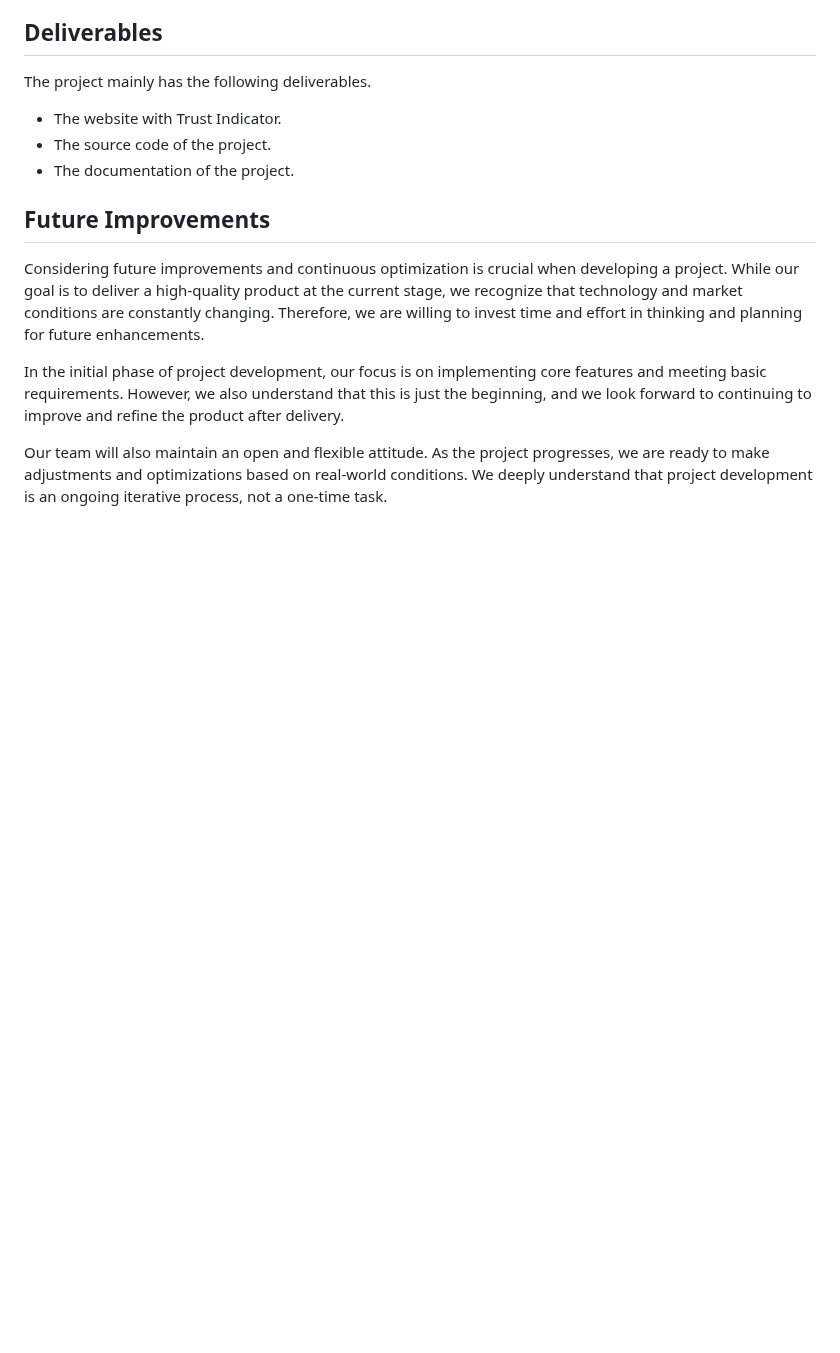
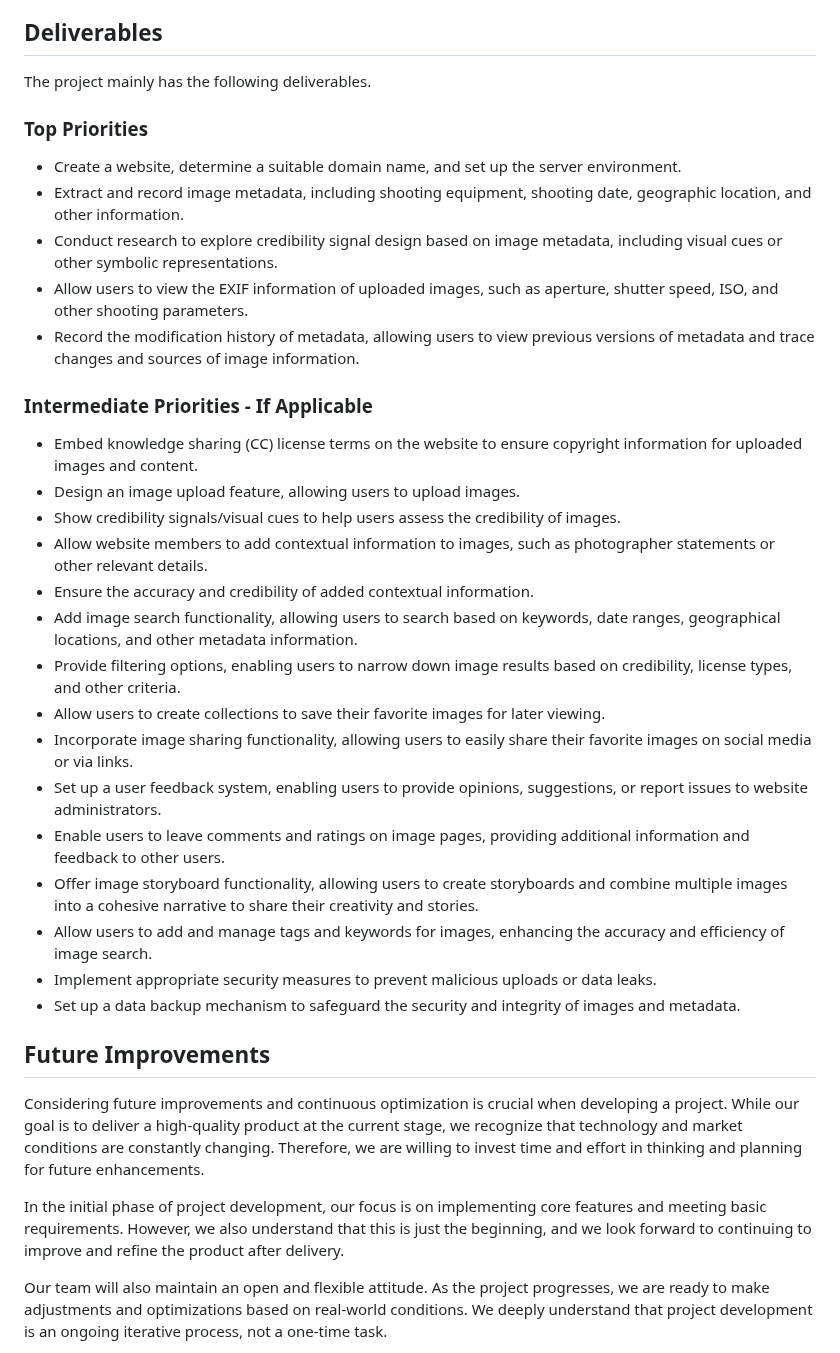
Before and after one commit to tonypioneer/Trust-Indicator, a Markdown page: README.md, the part around the change. GitHub-like rendering; blank space fills up the shorter version.

Commit message:
Update Deliverables

```diff
--- a/README.md
+++ b/README.md
@@ -97,9 +97,31 @@ Welcome to our product! In this [user manual]() (we will update this document wh
 
 The project mainly has the following deliverables.
 
-- The website with Trust Indicator.
-- The source code of the project.
-- The documentation of the project.
+### Top Priorities
+
+- Create a website, determine a suitable domain name, and set up the server environment.
+- Extract and record image metadata, including shooting equipment, shooting date, geographic location, and other information.
+- Conduct research to explore credibility signal design based on image metadata, including visual cues or other symbolic representations.
+- Allow users to view the EXIF information of uploaded images, such as aperture, shutter speed, ISO, and other shooting parameters.
+- Record the modification history of metadata, allowing users to view previous versions of metadata and trace changes and sources of image information.
+
+### Intermediate Priorities - If Applicable
+
+- Embed knowledge sharing (CC) license terms on the website to ensure copyright information for uploaded images and content.
+- Design an image upload feature, allowing users to upload images.
+- Show credibility signals/visual cues to help users assess the credibility of images.
+- Allow website members to add contextual information to images, such as photographer statements or other relevant details.
+- Ensure the accuracy and credibility of added contextual information.
+- Add image search functionality, allowing users to search based on keywords, date ranges, geographical locations, and other metadata information.
+- Provide filtering options, enabling users to narrow down image results based on credibility, license types, and other criteria.
+- Allow users to create collections to save their favorite images for later viewing.
+- Incorporate image sharing functionality, allowing users to easily share their favorite images on social media or via links.
+- Set up a user feedback system, enabling users to provide opinions, suggestions, or report issues to website administrators.
+- Enable users to leave comments and ratings on image pages, providing additional information and feedback to other users.
+- Offer image storyboard functionality, allowing users to create storyboards and combine multiple images into a cohesive narrative to share their creativity and stories.
+- Allow users to add and manage tags and keywords for images, enhancing the accuracy and efficiency of image search.
+- Implement appropriate security measures to prevent malicious uploads or data leaks.
+- Set up a data backup mechanism to safeguard the security and integrity of images and metadata.
 
 ## Future Improvements
 Considering future improvements and continuous optimization is crucial when developing a project. While our goal is to deliver a high-quality product at the current stage, we recognize that technology and market conditions are constantly changing. Therefore, we are willing to invest time and effort in thinking and planning for future enhancements.
```
